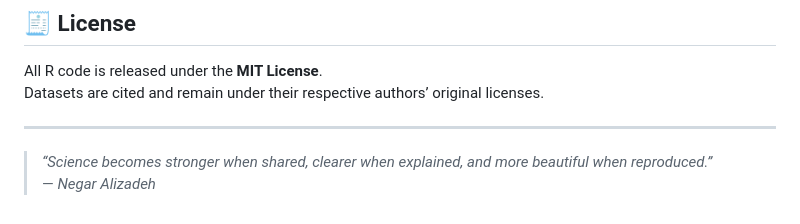
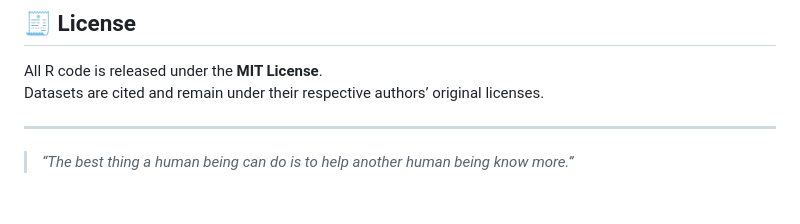
Before and after one commit to Negar-Psy/psychology-data-analysis-R, a Markdown page: README.md, the part around the change. Rendered like a GitHub page.

```diff
--- a/README.md
+++ b/README.md
@@ -83,5 +83,4 @@ Datasets are cited and remain under their respective authors’ original license
 
 ---
 
-> *“Science becomes stronger when shared, clearer when explained, and more beautiful when reproduced.”*
-> — *Negar Alizadeh*
+> *“The best thing a human being can do is to help another human being know more.”*
```
